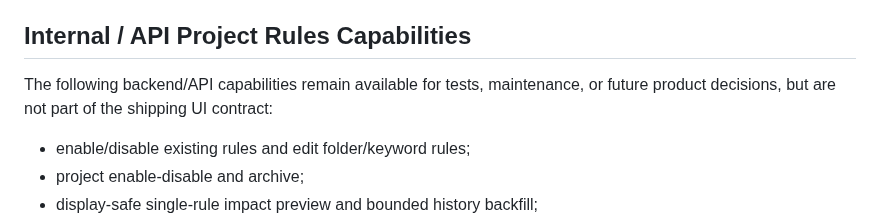
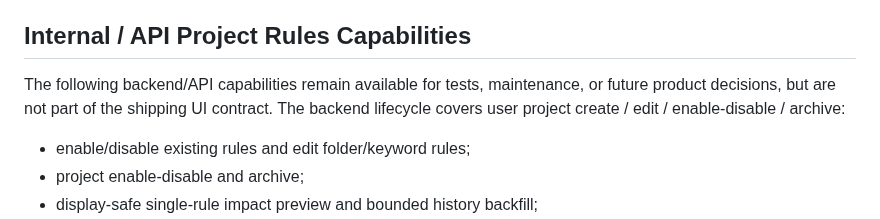
Before and after one commit to FISHOUTOFNET/worktrace, a Markdown page: docs/current-state.md, the part around the change. Drawn GitHub-style.

Commit message:
Clarify internal project lifecycle capability [skip ci]

```diff
--- a/docs/current-state.md
+++ b/docs/current-state.md
@@ -61,7 +61,8 @@ Their absence is intentional and is not a frontend defect.
 ## Internal / API Project Rules Capabilities
 
 The following backend/API capabilities remain available for tests, maintenance,
-or future product decisions, but are not part of the shipping UI contract:
+or future product decisions, but are not part of the shipping UI contract. The
+backend lifecycle covers user project create / edit / enable-disable / archive:
 
 - enable/disable existing rules and edit folder/keyword rules;
 - project enable-disable and archive;
```
